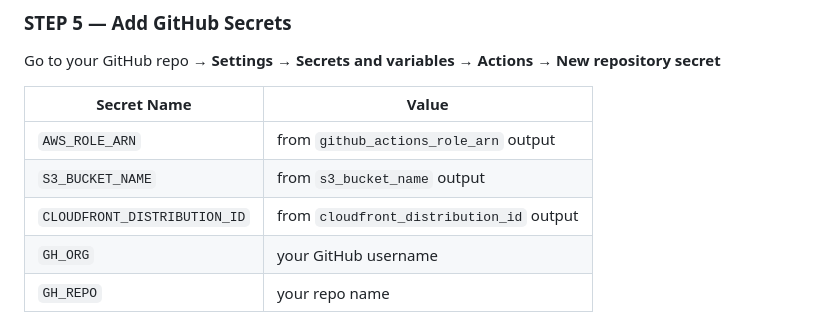
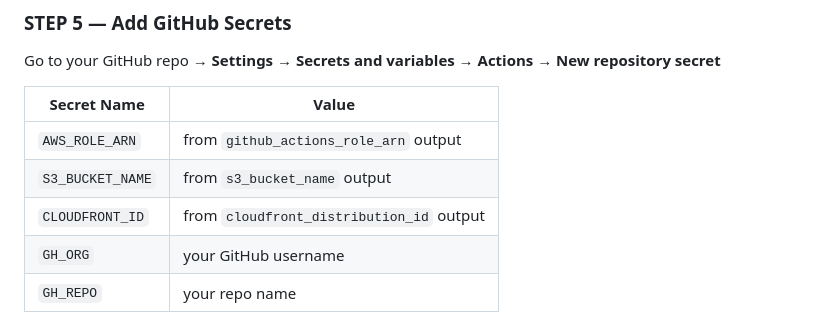
Before and after one commit to Shubhamx18/NimbusCloud, a Markdown page: README.md, the part around the change. GitHub-like rendering.

```diff
--- a/README.md
+++ b/README.md
@@ -124,7 +124,7 @@ Go to your GitHub repo → **Settings** → **Secrets and variables** → **Acti
 |-------------|-------|
 | `AWS_ROLE_ARN` | from `github_actions_role_arn` output |
 | `S3_BUCKET_NAME` | from `s3_bucket_name` output |
-| `CLOUDFRONT_DISTRIBUTION_ID` | from `cloudfront_distribution_id` output |
+| `CLOUDFRONT_ID` | from `cloudfront_distribution_id` output |
 | `GH_ORG` | your GitHub username |
 | `GH_REPO` | your repo name |
 
```
